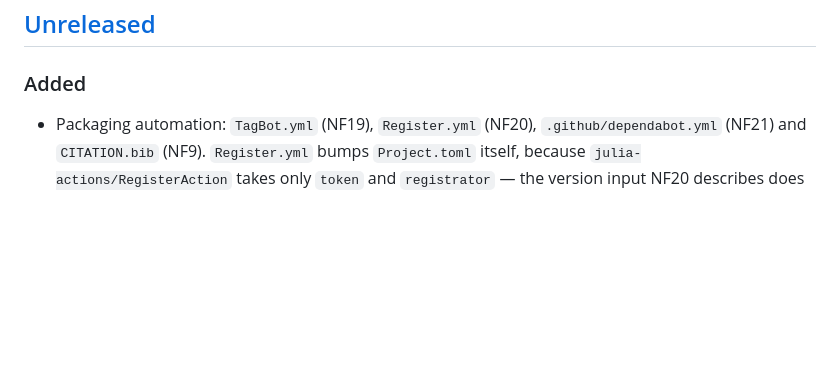
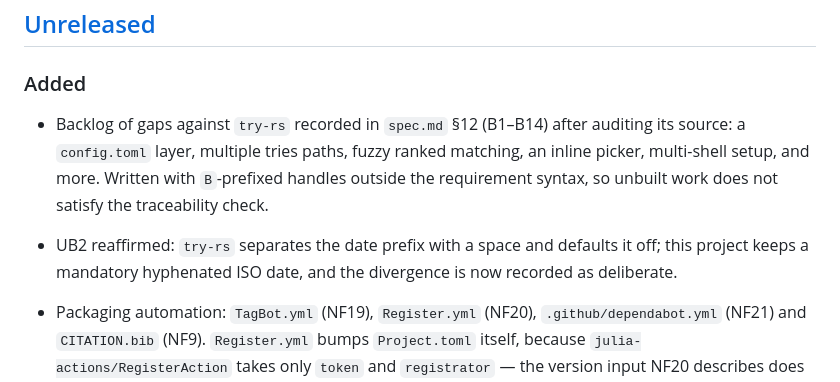
Before and after one commit to JuliaTryIt/TryIt.jl, a Markdown page: CHANGELOG.md, the part around the change. Rendered like a GitHub page; blank space fills up the shorter version.

```diff
--- a/CHANGELOG.md
+++ b/CHANGELOG.md
@@ -8,6 +8,15 @@ and this project adheres to [Semantic Versioning](https://semver.org/spec/v2.0.0
 ## [Unreleased]
 
 ### Added
+
+- Backlog of gaps against `try-rs` recorded in `spec.md` §12 (B1–B14)
+  after auditing its source: a `config.toml` layer, multiple tries
+  paths, fuzzy ranked matching, an inline picker, multi-shell setup,
+  and more. Written with `B`-prefixed handles outside the requirement
+  syntax, so unbuilt work does not satisfy the traceability check.
+- UB2 reaffirmed: `try-rs` separates the date prefix with a space and
+  defaults it off; this project keeps a mandatory hyphenated ISO
+  date, and the divergence is now recorded as deliberate.
 
 - Packaging automation: `TagBot.yml` (NF19), `Register.yml` (NF20),
   `.github/dependabot.yml` (NF21) and `CITATION.bib` (NF9).
```
Also changed, not shown: docs/src/requirements.md (+22 -0 lines), spec.md (+33 -1 lines).
